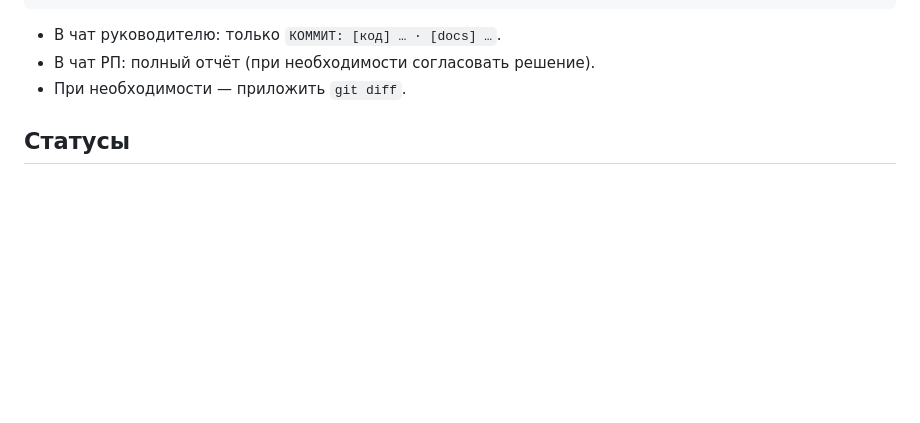
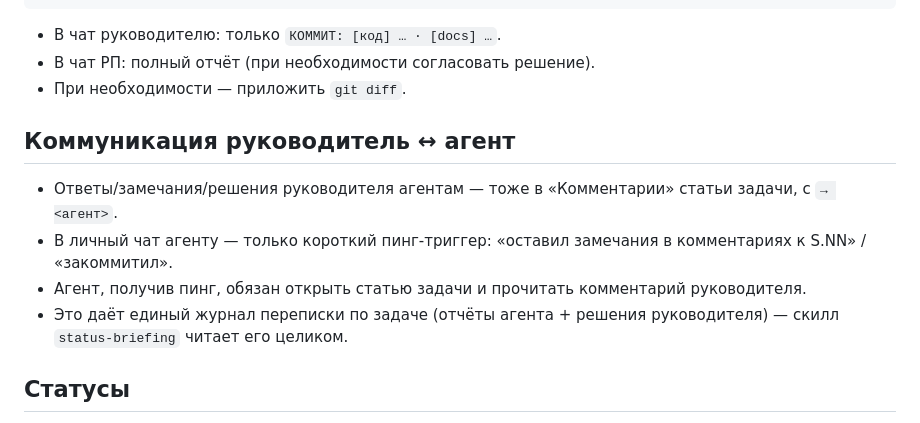
Before and after one commit to lbnvwork/ibs, a Markdown page: .clinerules/20-workflow.md, the part around the change. GitHub-like rendering; blank space fills up the shorter version.

Commit message:
3.19 upd коммуникация через комментарии (ответы руководителя) + скилл status-briefing

```diff
--- a/.clinerules/20-workflow.md
+++ b/.clinerules/20-workflow.md
@@ -23,6 +23,12 @@
 - В чат РП: полный отчёт (при необходимости согласовать решение).
 - При необходимости — приложить `git diff`.
 
+## Коммуникация руководитель ↔ агент
+- Ответы/замечания/решения руководителя агентам — тоже в «Комментарии» статьи задачи, с `→ <агент>`.
+- В личный чат агенту — только короткий пинг-триггер: «оставил замечания в комментариях к S.NN» / «закоммитил».
+- Агент, получив пинг, обязан открыть статью задачи и прочитать комментарий руководителя.
+- Это даёт единый журнал переписки по задаче (отчёты агента + решения руководителя) — скилл `status-briefing` читает его целиком.
+
 ## Статусы
 - **Канбан** — единственный источник истины. **Двигает только РП** (скилл `sync-status`), атомарно, сразу после отчёта агента. Агент колонки не двигает — только отчитывается.
 - **«План спринтов»** (планировщик) — обновляется РП **один раз в конце дня**, одним проходом.
```
Also changed, not shown: 1 other file.
